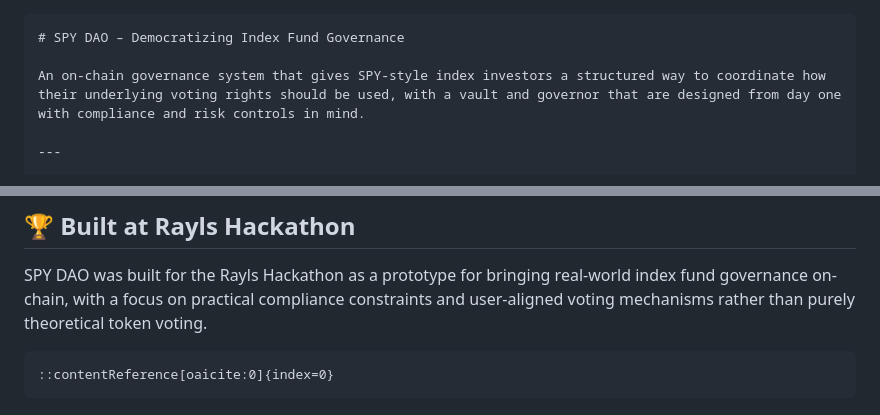
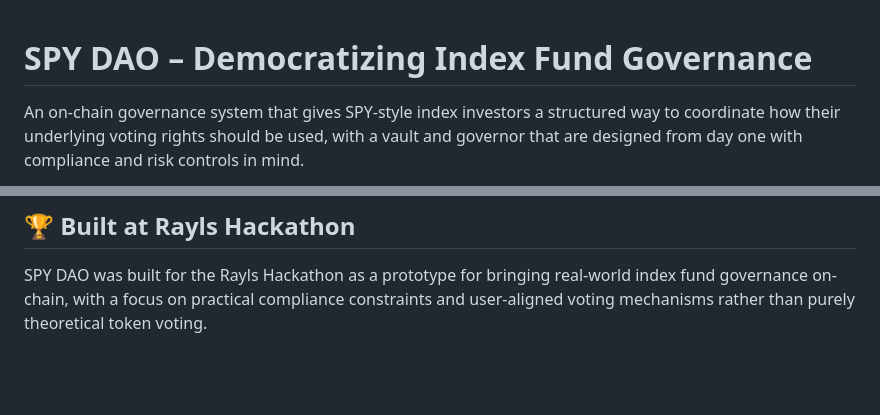
Before and after one commit to This-Is-Captain-Code/SpyDao, a Markdown page: README.md, 2 parts joined by grey strips. Rendered like a GitHub page; blank space fills up the shorter version.

`````diff
--- a/README.md
+++ b/README.md
@@ -1,4 +1,3 @@
-````markdown
 # SPY DAO – Democratizing Index Fund Governance
 
 An on-chain governance system that gives SPY-style index investors a structured way to coordinate how their underlying voting rights should be used, with a vault and governor that are designed from day one with compliance and risk controls in mind.
@@ -607,7 +606,3 @@ MIT – see `LICENSE`.
 ## 🏆 Built at Rayls Hackathon
 
 SPY DAO was built for the Rayls Hackathon as a prototype for bringing real-world index fund governance on-chain, with a focus on practical compliance constraints and user-aligned voting mechanisms rather than purely theoretical token voting.
-
-```
-::contentReference[oaicite:0]{index=0}
-```
`````
